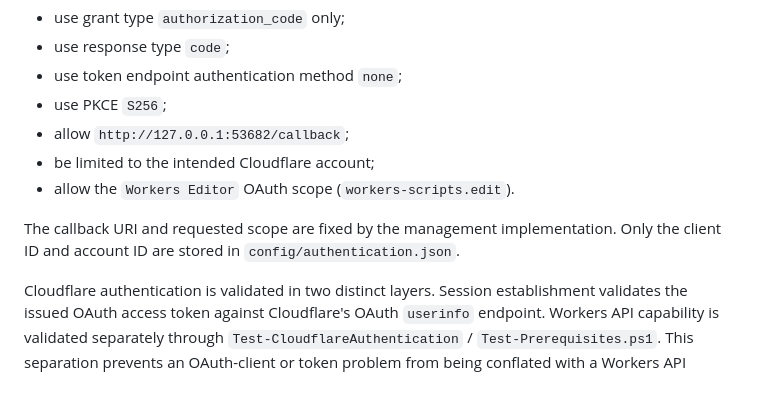
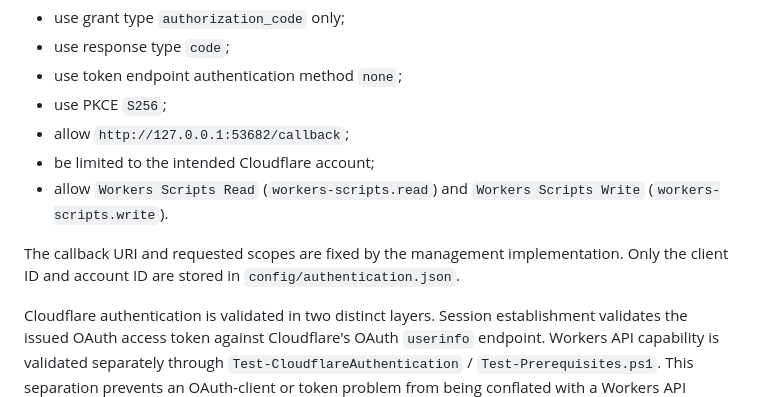
Before and after one commit to RSNANL/bitbucket-mirror-sync, a Markdown page: docs/authentication.md, the part around the change. Drawn GitHub-style.

Commit message:
Align Cloudflare authentication documentation

```diff
--- a/docs/authentication.md
+++ b/docs/authentication.md
@@ -47,9 +47,9 @@ The OAuth client is created once under the intended Cloudflare account and remai
 - use PKCE `S256`;
 - allow `http://127.0.0.1:53682/callback`;
 - be limited to the intended Cloudflare account;
-- allow the `Workers Editor` OAuth scope (`workers-scripts.edit`).
+- allow `Workers Scripts Read` (`workers-scripts.read`) and `Workers Scripts Write` (`workers-scripts.write`).
 
-The callback URI and requested scope are fixed by the management implementation. Only the client ID and account ID are stored in `config/authentication.json`.
+The callback URI and requested scopes are fixed by the management implementation. Only the client ID and account ID are stored in `config/authentication.json`.
 
 Cloudflare authentication is validated in two distinct layers. Session establishment validates the issued OAuth access token against Cloudflare's OAuth `userinfo` endpoint. Workers API capability is validated separately through `Test-CloudflareAuthentication` / `Test-Prerequisites.ps1`. This separation prevents an OAuth-client or token problem from being conflated with a Workers API permission mapping problem.
 
```
